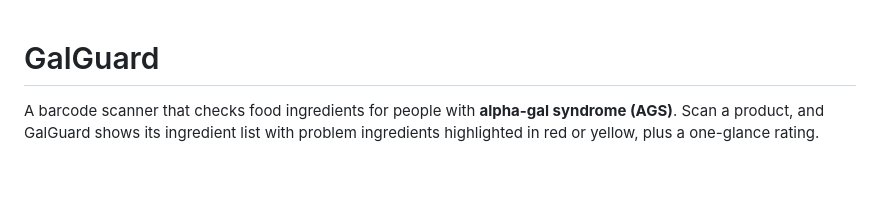
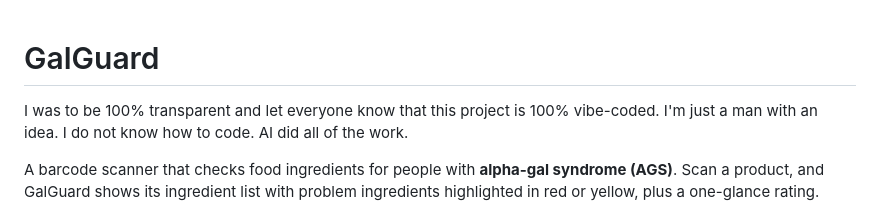
Before and after one commit to Pixeledberry/GalGuard, a Markdown page: README.md, the part around the change. GitHub-like rendering; blank space fills up the shorter version.

```diff
--- a/README.md
+++ b/README.md
@@ -1,4 +1,6 @@
 # GalGuard
+
+I was to be 100% transparent and let everyone know that this project is 100% vibe-coded. I'm just a man with an idea. I do not know how to code. AI did all of the work.
 
 A barcode scanner that checks food ingredients for people with **alpha-gal syndrome (AGS)**. Scan a product, and GalGuard shows its ingredient list with problem ingredients highlighted in red or yellow, plus a one-glance rating.
 
```
